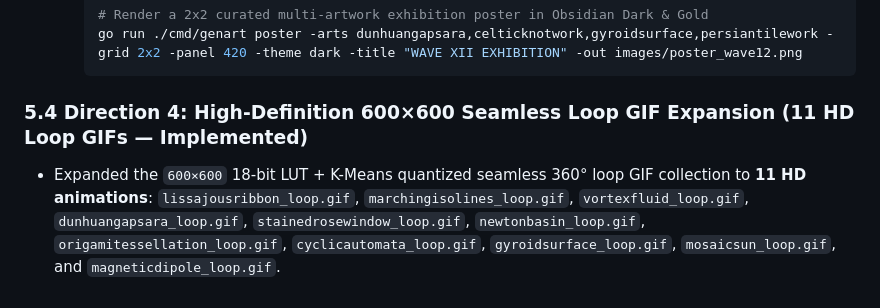
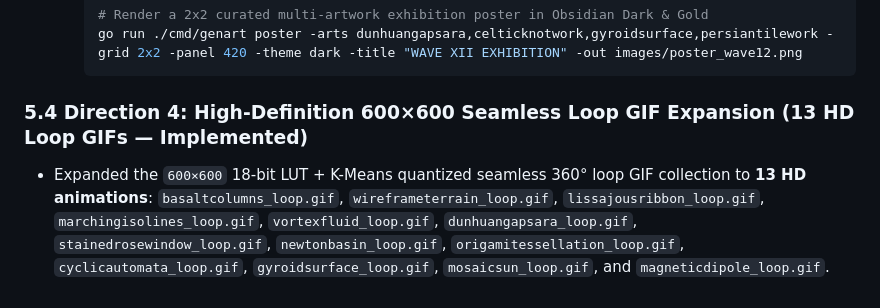
Before and after one commit to jdxyw/generativeart, a Markdown page: docs/roadmap.md, the part around the change. GitHub-like rendering.

````diff
--- a/docs/roadmap.md
+++ b/docs/roadmap.md
@@ -183,5 +183,5 @@ Expand `arts/` from **94** to **100** generators with pure mathematical attracto
     go run ./cmd/genart poster -arts dunhuangapsara,celticknotwork,gyroidsurface,persiantilework -grid 2x2 -panel 420 -theme dark -title "WAVE XII EXHIBITION" -out images/poster_wave12.png
     ```
 
-### 5.4 Direction 4: High-Definition 600×600 Seamless Loop GIF Expansion (11 HD Loop GIFs — Implemented)
-- Expanded the `600×600` 18-bit LUT + K-Means quantized seamless 360° loop GIF collection to **11 HD animations**: `lissajousribbon_loop.gif`, `marchingisolines_loop.gif`, `vortexfluid_loop.gif`, `dunhuangapsara_loop.gif`, `stainedrosewindow_loop.gif`, `newtonbasin_loop.gif`, `origamitessellation_loop.gif`, `cyclicautomata_loop.gif`, `gyroidsurface_loop.gif`, `mosaicsun_loop.gif`, and `magneticdipole_loop.gif`.
+### 5.4 Direction 4: High-Definition 600×600 Seamless Loop GIF Expansion (13 HD Loop GIFs — Implemented)
+- Expanded the `600×600` 18-bit LUT + K-Means quantized seamless 360° loop GIF collection to **13 HD animations**: `basaltcolumns_loop.gif`, `wireframeterrain_loop.gif`, `lissajousribbon_loop.gif`, `marchingisolines_loop.gif`, `vortexfluid_loop.gif`, `dunhuangapsara_loop.gif`, `stainedrosewindow_loop.gif`, `newtonbasin_loop.gif`, `origamitessellation_loop.gif`, `cyclicautomata_loop.gif`, `gyroidsurface_loop.gif`, `mosaicsun_loop.gif`, and `magneticdipole_loop.gif`.
````
Also changed, not shown: README.md (+6 -6 lines), gallery.md (+8 -6 lines), images/thumbs/wireframeterrain.jpg, images/wireframeterrain.png, 5 other files.
